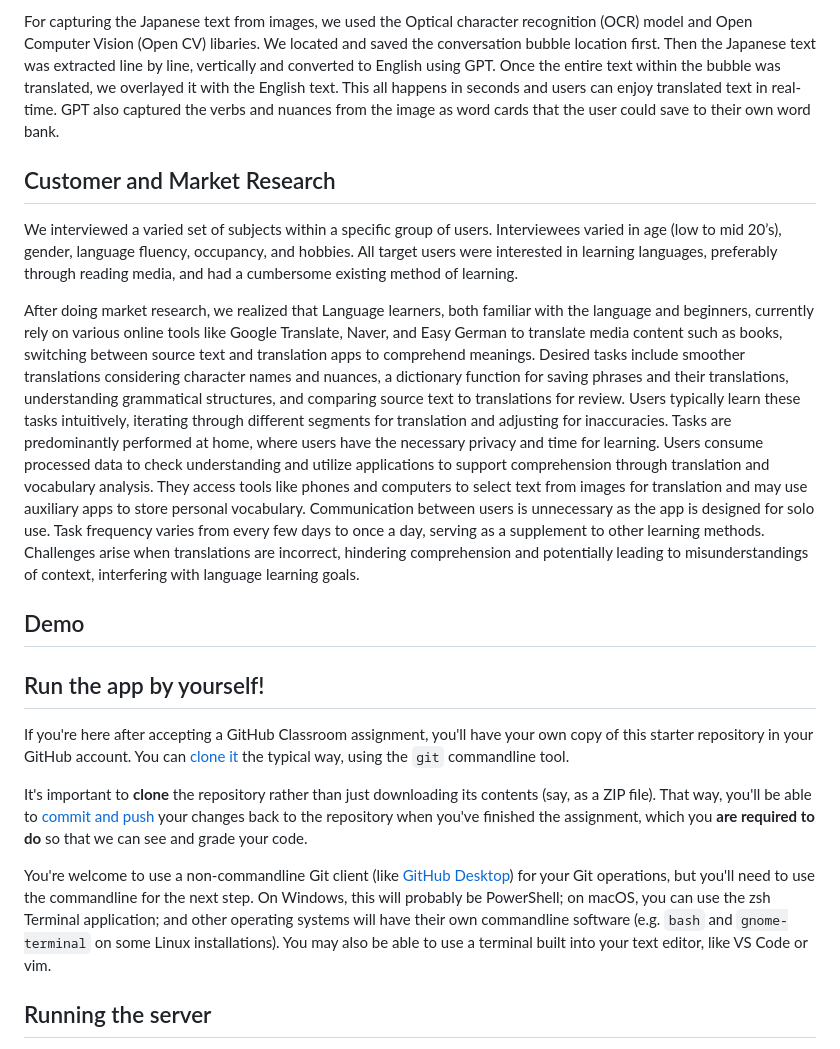
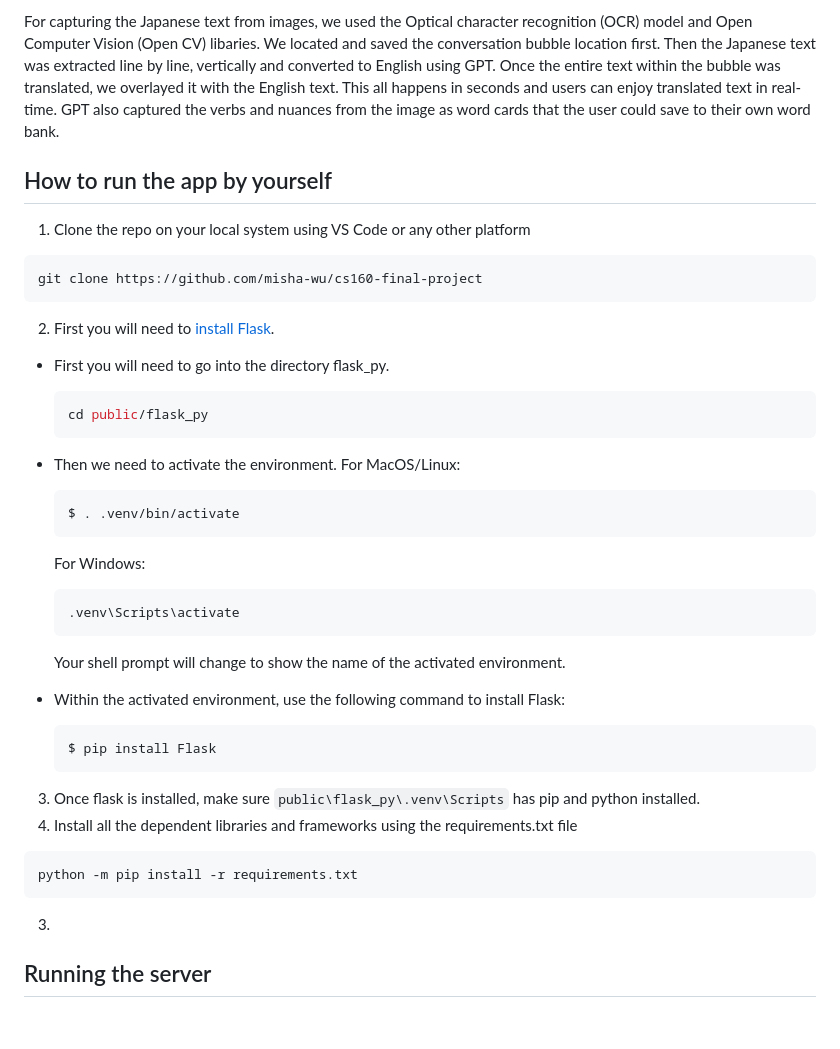
Before and after one commit to misha-wu/cs160-final-project, a Markdown page: README.md, the part around the change printed below. Drawn GitHub-style; blank space fills up the shorter version.

````diff
--- a/README.md
+++ b/README.md
@@ -9,30 +9,39 @@ We created an app that allows users to upload manga pages easily that get transl
 
 For capturing the Japanese text from images, we used the Optical character recognition (OCR) model and Open Computer Vision (Open CV) libaries. We located and saved the conversation bubble location first. Then the Japanese text was extracted line by line, vertically and converted to English using GPT. Once the entire text within the bubble was translated, we overlayed it with the English text. This all happens in seconds and users can enjoy translated text in real-time. GPT also captured the verbs and nuances from the image as word cards that the user could save to their own word bank.
 
+## How to run the app by yourself
 
+1. Clone the repo on your local system using VS Code or any other platform
+```bash
+git clone https://github.com/misha-wu/cs160-final-project
+```
+2. First you will need to [install Flask](https://flask.palletsprojects.com/en/3.0.x/installation).
+- First you will need to go into the directory flask_py.
+  ```bash
+  cd public/flask_py
+  ```
+- Then we need to activate the environment.
+  For MacOS/Linux:
+  ```bash
+  $ . .venv/bin/activate
+  ```
+  For Windows:
+  ```bash
+  .venv\Scripts\activate
+  ```
+  Your shell prompt will change to show the name of the activated environment.
 
-## Customer and Market Research
-We interviewed a varied set of subjects within a specific group of users. Interviewees varied in age (low to mid 20’s), gender, language fluency, occupancy, and hobbies.
-All target users were interested in learning languages, preferably through reading media, and had a cumbersome existing method of learning.
+- Within the activated environment, use the following command to install Flask:
+  ```bash
+  $ pip install Flask
+  ```
+3. Once flask is installed, make sure `public\flask_py\.venv\Scripts` has pip and python installed.
+5. Install all the dependent libraries and frameworks using the requirements.txt file
+```bash
+python -m pip install -r requirements.txt
+```
+3.
 
-After doing market research, we realized that Language learners, both familiar with the language and beginners, currently rely on various online tools like Google Translate, Naver, and Easy German to translate media content such as books, switching between source text and translation apps to comprehend meanings. Desired tasks include smoother translations considering character names and nuances, a dictionary function for saving phrases and their translations, understanding grammatical structures, and comparing source text to translations for review. Users typically learn these tasks intuitively, iterating through different segments for translation and adjusting for inaccuracies. Tasks are predominantly performed at home,
-where users have the necessary privacy and time for learning. Users consume processed data to check understanding and utilize applications to support comprehension through translation and vocabulary analysis. They access tools like phones and computers to select text from images for translation and may use auxiliary apps to store personal vocabulary. Communication between users is unnecessary as the app is designed for solo use. Task frequency varies from every few days to once a day, serving as a supplement to other learning methods. Challenges arise when translations are incorrect, hindering comprehension and potentially leading to misunderstandings of context, interfering with language learning goals.
-
-## Demo
-
-
-
-## Run the app by yourself!
-
-If you're here after accepting a GitHub Classroom assignment, you'll have your own copy of this starter repository in your GitHub account.
-You can [clone it](https://docs.github.com/en/repositories/creating-and-managing-repositories/cloning-a-repository) the typical way, using the `git` commandline tool.
-
-It's important to **clone** the repository rather than just downloading its contents (say, as a ZIP file).
-That way, you'll be able to [commit and push](https://docs.github.com/en/get-started/using-git/about-git) your changes back to the repository when you've finished the assignment, which you **are required to do** so that we can see and grade your code.
-
-You're welcome to use a non-commandline Git client (like [GitHub Desktop](https://desktop.github.com/)) for your Git operations, but you'll need to use the commandline for the next step.
-On Windows, this will probably be PowerShell; on macOS, you can use the zsh Terminal application; and other operating systems will have their own commandline software (e.g. `bash` and `gnome-terminal` on some Linux installations).
-You may also be able to use a terminal built into your text editor, like VS Code or vim.
 
 ## Running the server
 
````
Also changed, not shown: other parts of README.md (+12 -0 lines).
